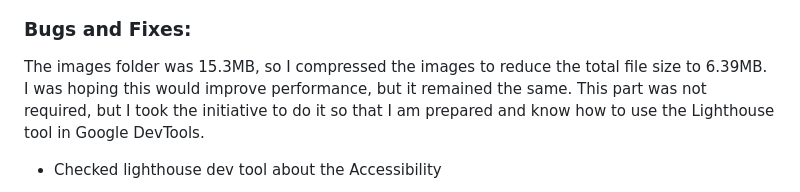
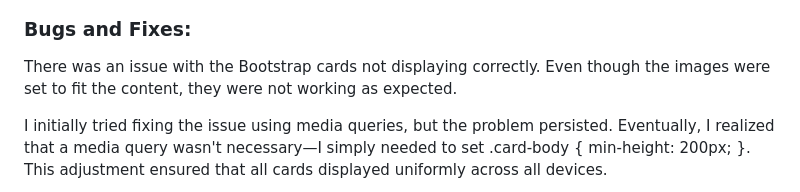
Before and after one commit to xhesjana1/Jessy-s-Journeys, a Markdown page: README.md, the part around the change printed below. Drawn GitHub-style.

```diff
--- a/README.md
+++ b/README.md
@@ -318,7 +326,7 @@ travel.html site Validation service pass
 
 ### Bugs and Fixes:
 
-The images folder was 15.3MB, so I compressed the images to reduce the total file size to 6.39MB. I was hoping this would improve performance, but it remained the same. This part was not required, but I took the initiative to do it so that I am prepared and know how to use the Lighthouse tool in Google DevTools.
+There was an issue with the Bootstrap cards not displaying correctly. Even though the images were set to fit the content, they were not working as expected.
 
-* Checked lighthouse dev tool about the Accessibility
+I initially tried fixing the issue using media queries, but the problem persisted. Eventually, I realized that a media query wasn't necessary—I simply needed to set .card-body { min-height: 200px; }. This adjustment ensured that all cards displayed uniformly across all devices.
 
```
Also changed, not shown: other parts of README.md (+20 -1 lines), docs/Accessibility-about-html.PNG (added), docs/balsamiq-wireframes-form.PNG (added), docs/balsamiq-wireframes.PNG (added), 3 other files.
